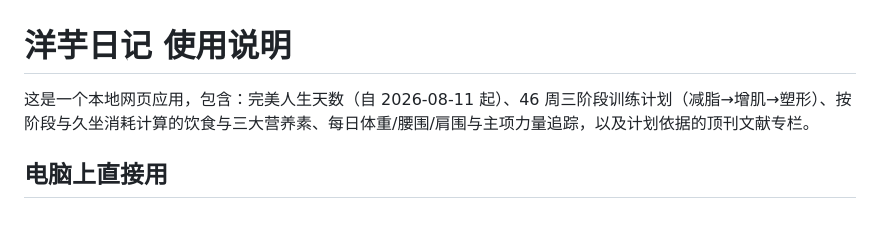
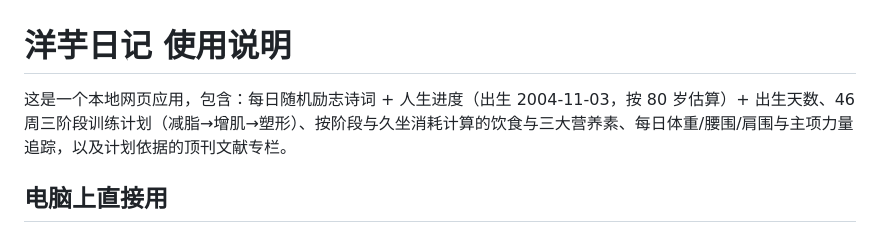
Before and after one commit to qqw655/yangyu-diary, a Markdown page: README-使用说明.md, the part around the change. Rendered like a GitHub page.

Commit message:
daily motivational poem + life progress + days since birth

```diff
--- a/README-使用说明.md
+++ b/README-使用说明.md
@@ -1,6 +1,6 @@
 # 洋芋日记 使用说明
 
-这是一个本地网页应用，包含：完美人生天数（自 2026-08-11 起）、46 周三阶段训练计划（减脂→增肌→塑形）、按阶段与久坐消耗计算的饮食与三大营养素、每日体重/腰围/肩围与主项力量追踪，以及计划依据的顶刊文献专栏。
+这是一个本地网页应用，包含：每日随机励志诗词 + 人生进度（出生 2004-11-03，按 80 岁估算）+ 出生天数、46 周三阶段训练计划（减脂→增肌→塑形）、按阶段与久坐消耗计算的饮食与三大营养素、每日体重/腰围/肩围与主项力量追踪，以及计划依据的顶刊文献专栏。
 
 ## 电脑上直接用
 
```
